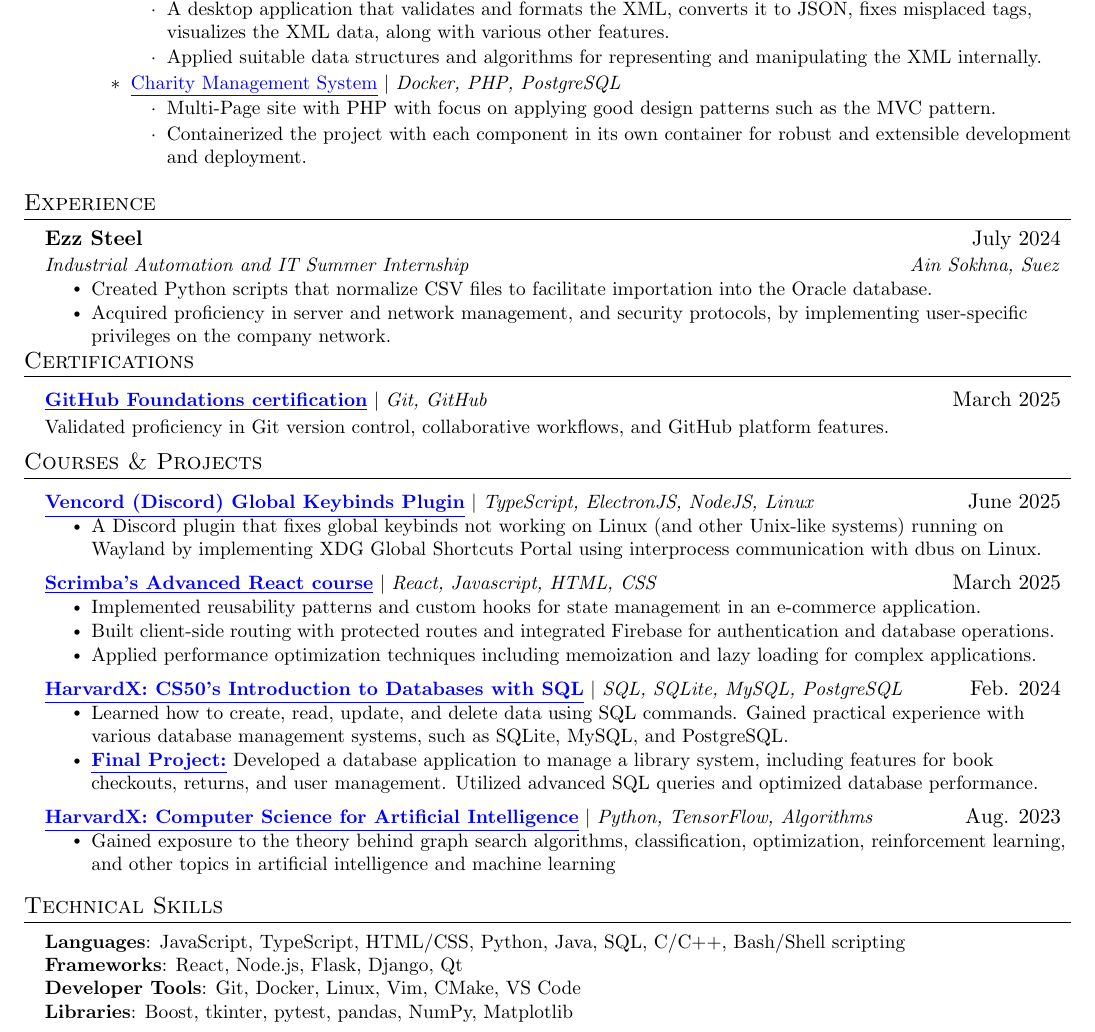
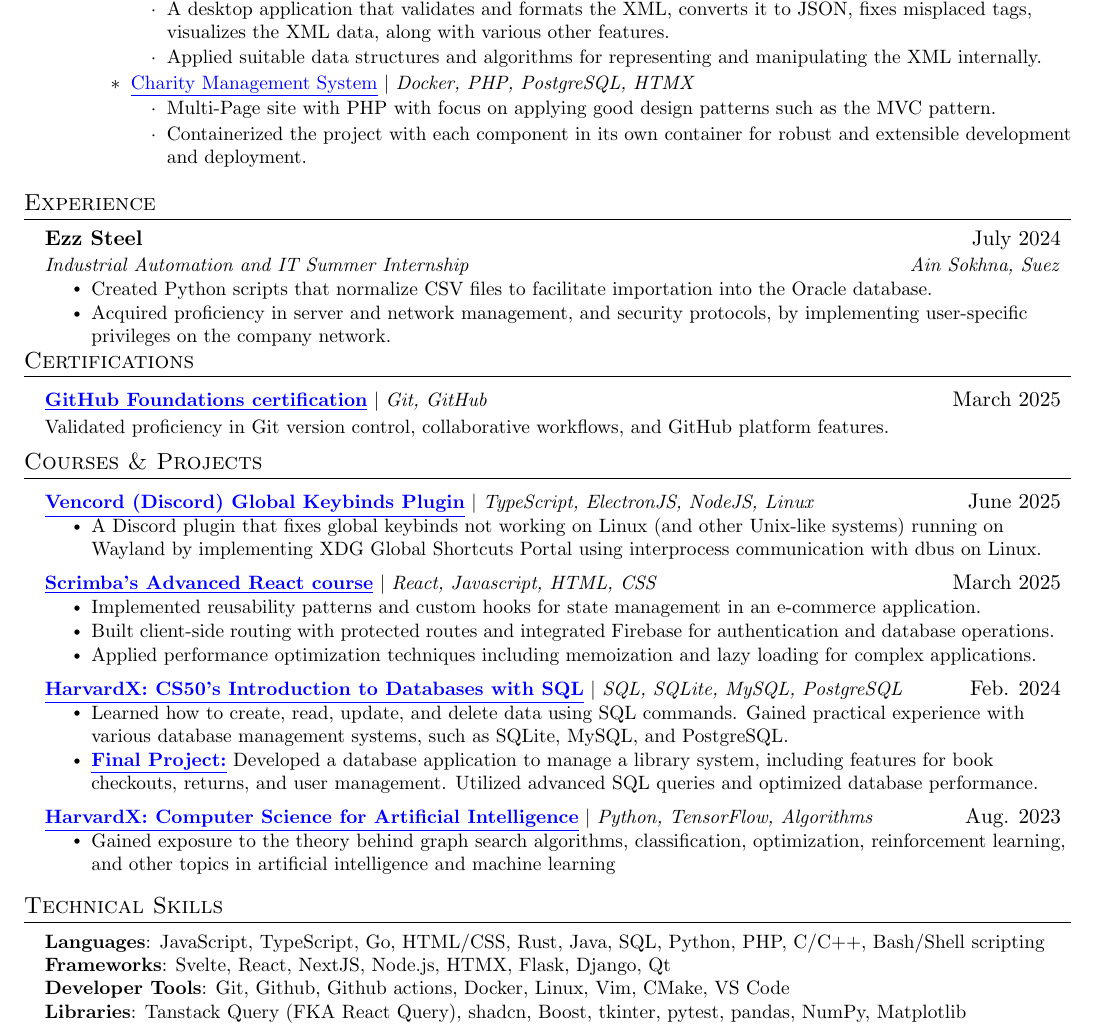
Before and after one commit to KhalidAlansary/Resume, a LaTeX CV (resume.tex): part of the page, cut so that both start at the same text. Compiled offline with pdfLaTeX.

Commit message:
add Go, PHP, Rust, Tanstack Query, shadcn, github

```diff
--- a/resume.tex
+++ b/resume.tex
@@ -120,7 +120,7 @@
             \item A desktop application that validates and formats the XML, converts it to JSON, fixes misplaced tags, visualizes the XML data, along with various other features.
             \item Applied suitable data structures and algorithms for representing and manipulating the XML internally.
           \end{itemize}
-          \item \small{\href{https://github.com/KhalidAlansary/Charity}{\textcolor{blue}{\underline{Charity Management System}}}} $|$ \emph{Docker, PHP, PostgreSQL}
+          \item \small{\href{https://github.com/KhalidAlansary/Charity}{\textcolor{blue}{\underline{Charity Management System}}}} $|$ \emph{Docker, PHP, PostgreSQL, HTMX}
           \begin{itemize}
             \item Multi-Page site with PHP with focus on applying good design patterns such as the MVC pattern.
             \item Containerized the project with each component in its own container for robust and extensible development and deployment.
@@ -192,10 +192,10 @@
 \section{Technical Skills}
  \begin{itemize}[leftmargin=0.15in, label={}]
     \small{\item{
-     \textbf{Languages}{: JavaScript, TypeScript, HTML/CSS, Python, Java, SQL, C/C++, Bash/Shell scripting} \\
-     \textbf{Frameworks}{: React, Node.js, Flask, Django, Qt} \\
-     \textbf{Developer Tools}{: Git, Docker, Linux, Vim, CMake, VS Code} \\
-     \textbf{Libraries}{: Boost, tkinter, pytest, pandas, NumPy, Matplotlib}
+     \textbf{Languages}{: JavaScript, TypeScript, Go, HTML/CSS, Rust, Java, SQL, Python, PHP, C/C++, Bash/Shell scripting} \\
+     \textbf{Frameworks}{: Svelte, React, NextJS, Node.js, HTMX, Flask, Django, Qt} \\
+     \textbf{Developer Tools}{: Git, Github, Github actions, Docker, Linux, Vim, CMake, VS Code} \\
+     \textbf{Libraries}{: Tanstack Query (FKA React Query), shadcn, Boost, tkinter, pytest, pandas, NumPy, Matplotlib}
     }}
  \end{itemize}
 
```
